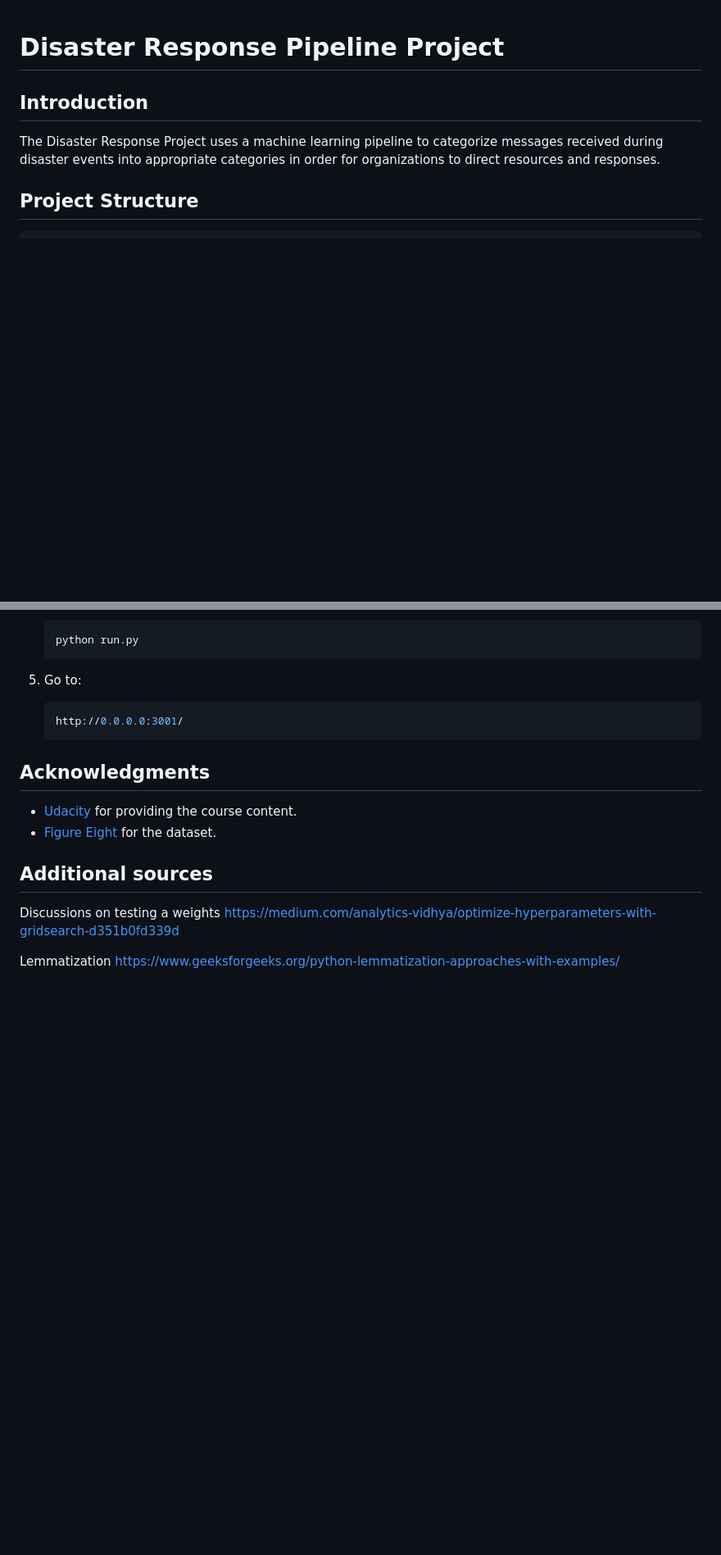
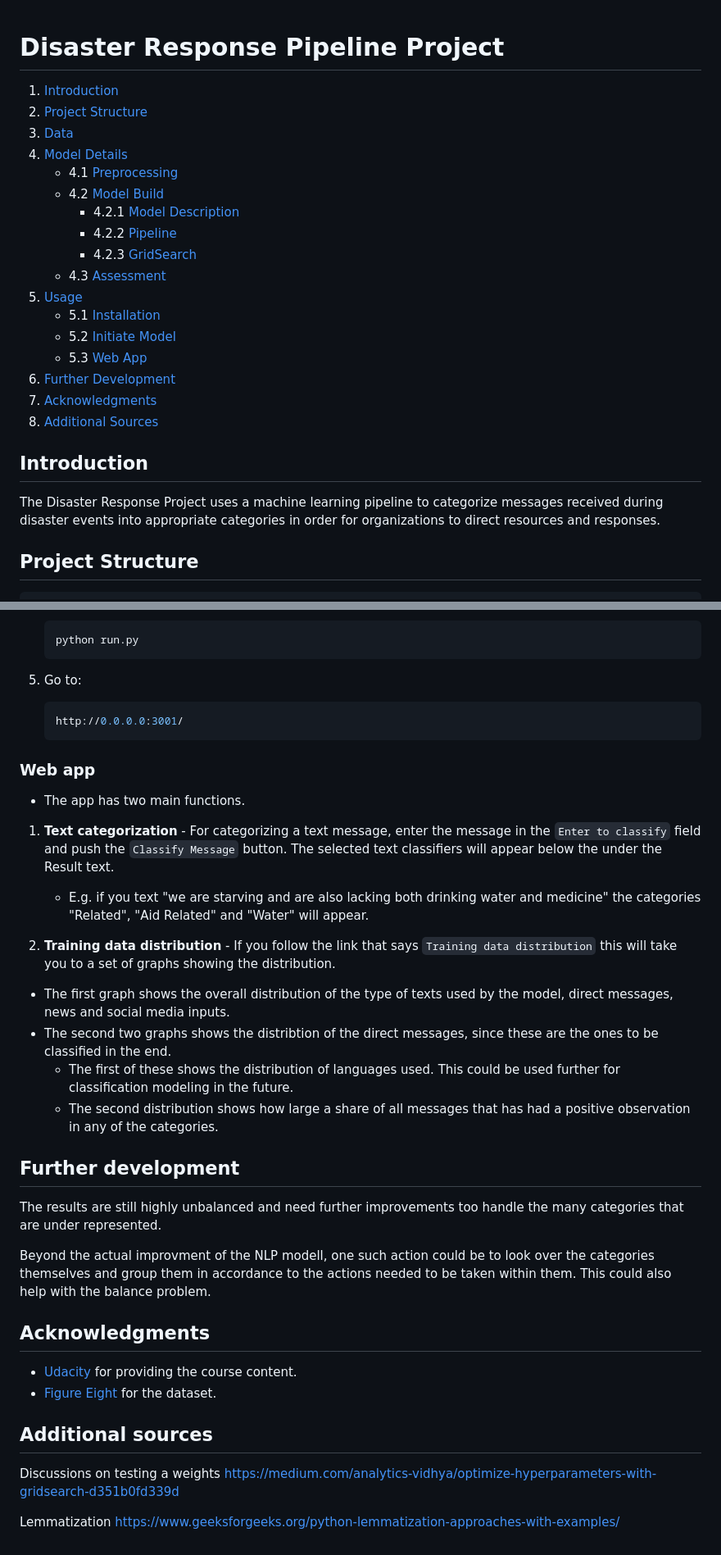
Before and after one commit to MvKorveen/Udacity-disaster-response-project, a Markdown page: README.md, 2 parts joined by grey strips. Shown at 82% size. GitHub-like rendering; blank space fills up the shorter version.

Commit message:
Update readme with web application usage and add table of content

````diff
--- a/README.md
+++ b/README.md
@@ -1,4 +1,22 @@
 # Disaster Response Pipeline Project
+
+1. [Introduction](#introduction)
+2. [Project Structure](#project-structure)
+3. [Data](#data)
+4. [Model Details](#model-details)
+   - 4.1 [Preprocessing](#preprocessing)
+   - 4.2 [Model Build](#model-build)
+     - 4.2.1 [Model Description](#model-description)
+     - 4.2.2 [Pipeline](#pipeline)
+     - 4.2.3 [GridSearch](#gridsearch)
+   - 4.3 [Assessment](#assessment)
+5. [Usage](#usage)
+   - 5.1 [Installation](#installation)
+   - 5.2 [Initiate Model](#initiate-model)
+   - 5.3 [Web App](#web-app)
+6. [Further Development](#further-development)
+7. [Acknowledgments](#acknowledgments)
+8. [Additional Sources](#additional-sources)
 
 ## Introduction
 The Disaster Response Project uses a machine learning pipeline to categorize messages received during disaster events into appropriate categories in order for organizations to direct resources and responses.
@@ -108,6 +128,24 @@ The overall assessment is that the model still needs improving and training, **e
     http://0.0.0.0:3001/
     ```
 
+### Web app
+- The app has two main functions.
+
+1. **Text categorization** - For categorizing a text message, enter the message in the `Enter to classify` field and push the `Classify Message` button. The selected text classifiers will appear below the under the Result text.
+
+    - E.g. if you text "we are starving and are also lacking both drinking water and medicine" the categories "Related", "Aid Related" and "Water" will appear.
+
+2. **Training data distribution** - If you follow the link that says `Training data distribution` this will take you to a set of graphs showing the distribution.
+- The first graph shows the overall distribution of the type of texts used by the model, direct messages, news and social media inputs.
+- The second two graphs shows the distribtion of the direct messages, since these are the ones to be classified in the end.
+    - The first of these shows the distribution of languages used. This could be used further for classification modeling in the future.
+    - The second distribution shows how large a share of all messages that has had a positive observation in any of the categories.
+
+## Further development
+The results are still highly unbalanced and need further improvements too handle the many categories that are under represented.
+
+Beyond the actual improvment of the NLP modell, one such action could be to look over the categories themselves and group them in accordance to the actions needed to be taken within them. This could also help with the balance problem.
+
 ## Acknowledgments
 - [Udacity](https://www.udacity.com/) for providing the course content.
 - [Figure Eight](https://www.figure-eight.com/) for the dataset.
````
Also changed, not shown: other parts of README.md (+4 -2 lines).
